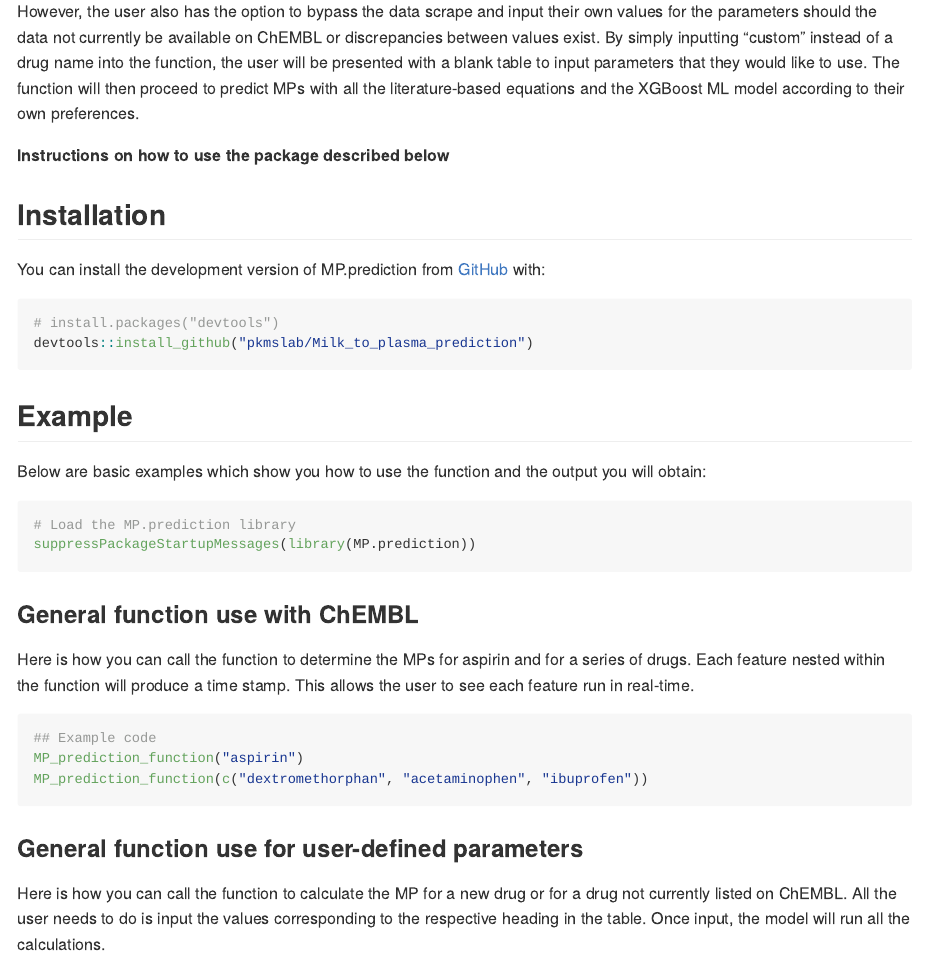
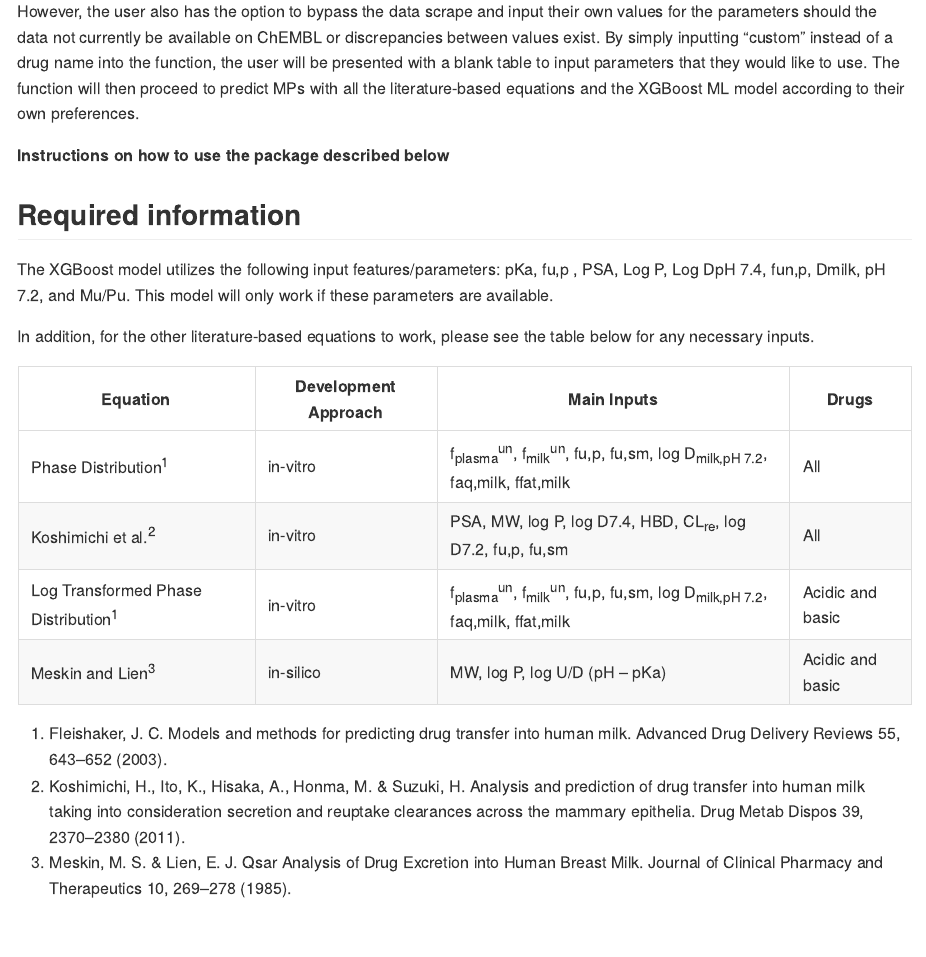
Before and after one commit to pkmslab/Milk_to_plasma_prediction, an R Markdown document (README.Rmd): the page in a window 1100 px wide, from 430 px down. The pictures show the output file README.md that the author committed with the source, drawn offline in the style of GitHub.

Commit message:
Table and readme features

```diff
--- a/README.Rmd
+++ b/README.Rmd
@@ -27,6 +27,23 @@ However, the user also has the option to bypass the data scrape and input their
 
 
 **Instructions on how to use the package described below**
+
+## Required information
+
+The XGBoost model utilizes the following input features/parameters: pKa, fu,p , PSA, Log P, Log DpH 7.4, fun,p, Dmilk, pH 7.2, and Mu/Pu. This model will only work if these parameters are available.
+
+In addition, for the other literature-based equations to work, please see the table below for any necessary inputs.
+
+| **Equation**                     | **Development Approach** | **Main Inputs**                                                                                     | **Drugs**            |
+|----------------------------------|--------------------------|----------------------------------------------------------------------------------------------------|----------------------|
+| Phase Distribution<sup>1</sup>  | in-vitro                 | f<sub>plasma</sub><sup>un</sup>, f<sub>milk</sub><sup>un</sup>, fu,p, fu,sm, log D<sub>milk,pH 7.2</sub>, faq,milk, ffat,milk | All                  |
+| Koshimichi et al.<sup>2</sup>   | in-vitro                 | PSA, MW, log P, log D7.4, HBD, CL<sub>re</sub>, log D7.2, fu,p, fu,sm                               | All                  |
+| Log Transformed Phase Distribution<sup>1</sup> | in-vitro | f<sub>plasma</sub><sup>un</sup>, f<sub>milk</sub><sup>un</sup>, fu,p, fu,sm, log D<sub>milk,pH 7.2</sub>, faq,milk, ffat,milk | Acidic and basic     |
+| Meskin and Lien<sup>3</sup>     | in-silico                | MW, log P, log U/D (pH – pKa)                                                                      | Acidic and basic     |
+
+1.	Fleishaker, J. C. Models and methods for predicting drug transfer into human milk. Advanced Drug Delivery Reviews 55, 643–652 (2003).
+2.	Koshimichi, H., Ito, K., Hisaka, A., Honma, M. & Suzuki, H. Analysis and prediction of drug transfer into human milk taking into consideration secretion and reuptake clearances across the mammary epithelia. Drug Metab Dispos 39, 2370–2380 (2011).
+3.	Meskin, M. S. & Lien, E. J. Qsar Analysis of Drug Excretion into Human Breast Milk. Journal of Clinical Pharmacy and Therapeutics 10, 269–278 (1985).
 
 
 ## Installation
```
Also changed, not shown: README.md.
